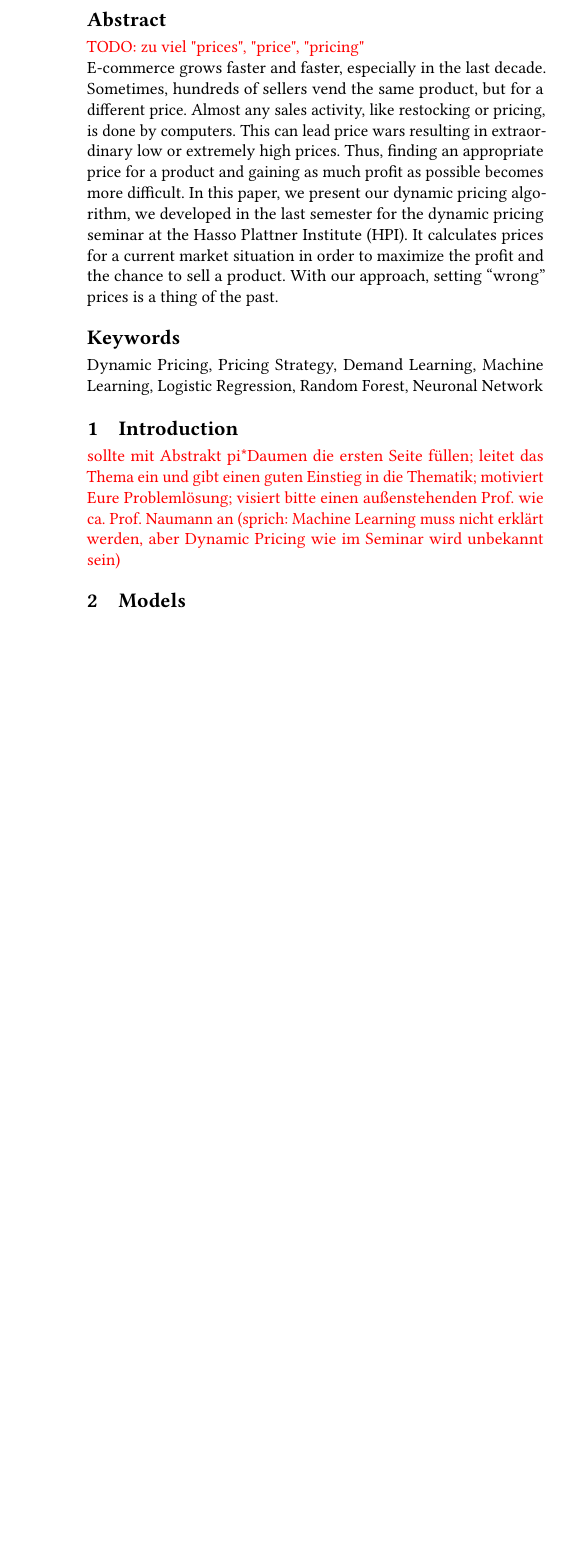
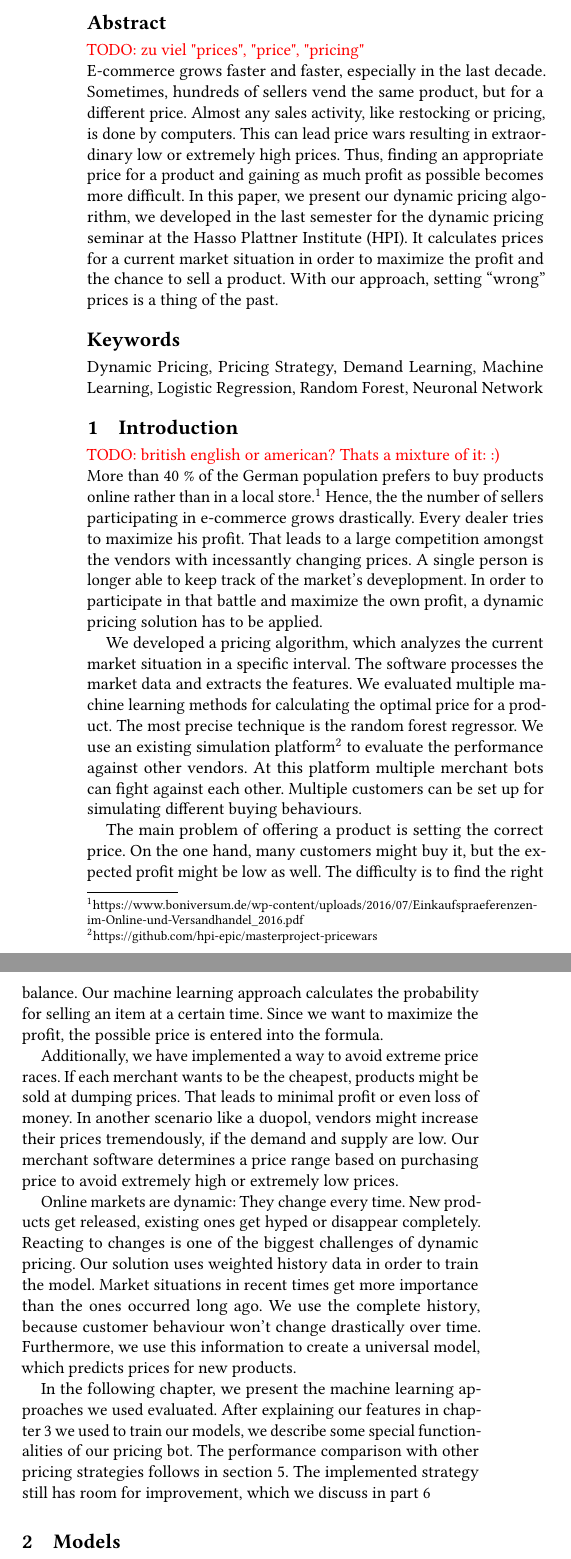
Before and after one commit to marcelja/dynamicpricing, a LaTeX paper (documentation/main.tex, which reads documentation/introduction.tex): part of one column of page 1 of 5 before the commit and two parts of the columns of page 1 of 5 after it, the two joined at a grey line, cut so that both start at the same text, the shorter picture padded with empty space. Compiled offline with pdfLaTeX.

Commit message:
first draft of abstract

```diff
--- a/documentation/introduction.tex
+++ b/documentation/introduction.tex
@@ -1,2 +1,16 @@
 %!TEX root = main.tex
-\section{Introduction} \textcolor{red}{sollte mit Abstrakt pi*Daumen die ersten Seite füllen; leitet das Thema ein und gibt einen guten Einstieg in die Thematik; motiviert Eure Problemlösung; visiert bitte einen außenstehenden Prof. wie ca. Prof. Naumann an (sprich: Machine Learning muss nicht erklärt werden, aber Dynamic Pricing wie im Seminar wird unbekannt sein)}
+\section{Introduction}
+
+\textcolor{red}{TODO: british english or american? Thats a mixture of it: :)}
+
+\noindent More than 40~\% of the German population prefers to buy products online rather than in a local store.\footnote{\href{https://www.boniversum.de/wp-content/uploads/2016/07/Einkaufspraeferenzen-im-Online-und-Versandhandel\_2016.pdf}{https://www.boniversum.de/wp-content/uploads/2016/07/Einkaufspraeferenzen-im-Online-und-Versandhandel\_2016.pdf}} Hence, the the number of sellers participating in e-commerce grows drastically. Every dealer tries to maximize his profit. That leads to a large competition amongst the vendors with incessantly changing prices. A single person is longer able to keep track of the market's deveplopment. In order to participate in that battle and maximize the own profit, a dynamic pricing solution has to be applied.
+
+We developed a pricing algorithm, which analyzes the current market situation in a specific interval. The software processes the market data and extracts the features. We evaluated multiple machine learning methods for calculating the optimal price for a product. The most precise technique is the random forest regressor. We use an existing simulation platform\footnote{\href{https://github.com/hpi-epic/masterproject-pricewars}{https://github.com/hpi-epic/masterproject-pricewars}} to evaluate the performance against other vendors. At this platform multiple merchant bots can fight against each other. Multiple customers can be set up for simulating different buying behaviours.
+
+The main problem of offering a product is setting the correct price. On the one hand, many customers might buy it, but the expected profit might be low as well. The difficulty is to find the right balance. Our machine learning approach calculates the probability for selling an item at a certain time. Since we want to maximize the profit, the possible price is entered into the formula.
+
+Additionally, we have implemented a way to avoid extreme price races. If each merchant wants to be the cheapest, products might be sold at dumping prices. That leads to minimal profit or even loss of money. In another scenario like a duopol, vendors might increase their prices tremendously, if the demand and supply are low. Our merchant software determines a price range based on purchasing price to avoid extremely high or extremely low prices.
+
+Online markets are dynamic: They change every time. New products get released, existing ones get hyped or disappear completely. Reacting to changes is one of the biggest challenges of dynamic pricing. Our solution uses weighted history data in order to train the model. Market situations in recent times get more importance than the ones occurred long ago. We use the complete history, because customer behaviour won't change drastically over time. Furthermore, we use this information to create a universal model, which predicts prices for new products.
+
+In the following chapter, we present the machine learning approaches we used evaluated. After explaining our features in chapter \ref{section:features} we used to train our models, we describe some special functionalities of our pricing bot. The performance comparison with other pricing strategies follows in section \ref{section:performance}. The implemented strategy still has room for improvement, which we discuss in part \ref{section:future}
--- a/documentation/main.tex
+++ b/documentation/main.tex
@@ -27,20 +27,11 @@
 \begin{document}
 
 \title{Data-Driven Demand Learning and Dynamic Pricing Strategies in Competitive Markets}
-
-% \author{Niklas Hoffmann}
-% \author{Marcel Jankrift}
-% \author{Toni Stachewicz}
-% \affiliation{
-%   \institution{Hasso-Plattner-Institute}
-%   \city{Potsdam}
-%   \country{Germany}
-% }
-
+\subtitle{\textcolor{red}{TODO: hier noch nen fancy statement like: \\}Setting the wrong price becomes a thing of the past}
 
 \author{Niklas Hoffmann}
 \affiliation{%
-  \institution{Hasso-Plattner-Institute}
+  \institution{Hasso Plattner Institute}
   \streetaddress{Prof.-Dr.-Helmert-Straße 2-3}
   \city{Potsdam}
   \country{Germany}
@@ -49,7 +40,7 @@
 
 \author{Marcel Jankrift}
 \affiliation{%
-  \institution{Hasso-Plattner-Institute}
+  \institution{Hasso Plattner Institute}
   \streetaddress{Prof.-Dr.-Helmert-Straße 2-3}
   \city{Potsdam}
   \country{Germany}
```
Also changed, not shown: documentation/features.tex (+1 -0 lines), documentation/future_work.tex (+1 -0 lines), documentation/models.tex (+1 -0 lines), documentation/performance.tex (+1 -0 lines), documentation/main.tex (4 more changed lines).
